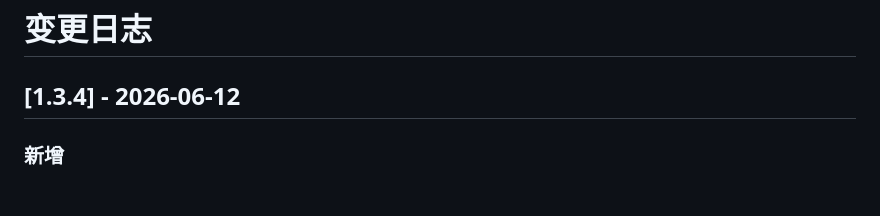
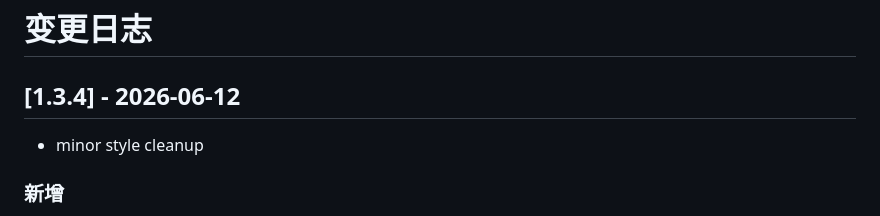
Before and after one commit to Sakura520222/astrbot_plugin_chat_engine, a Markdown page: CHANGELOG.md, the part around the change. Drawn GitHub-style; blank space fills up the shorter version.

Commit message:
chore: update changelog

```diff
--- a/CHANGELOG.md
+++ b/CHANGELOG.md
@@ -3,6 +3,8 @@
 ## [1.3.4] - 2026-06-12
 
 <!-- placeholder 6.11 -->
+
+- minor style cleanup
 
 <!-- placeholder 6.10 -->
 
```
